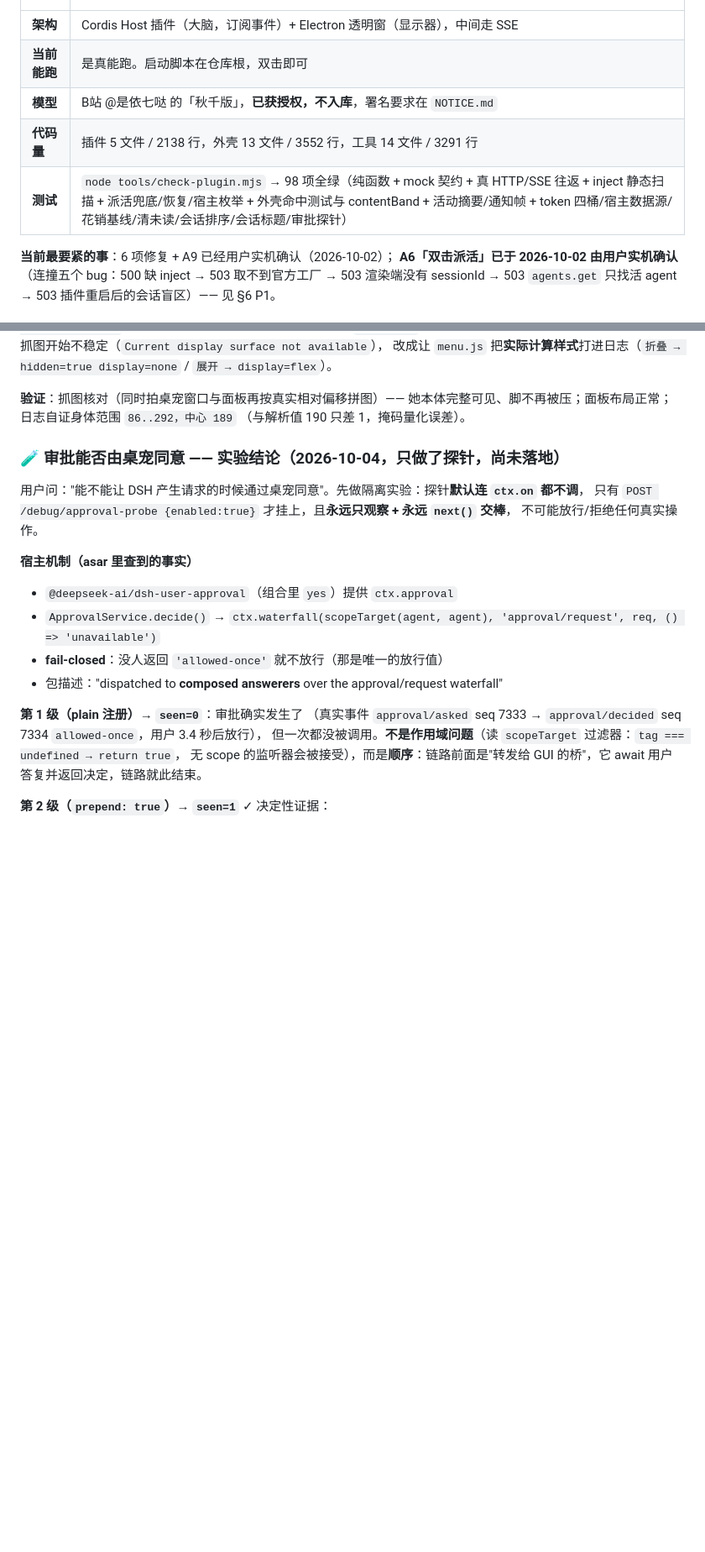
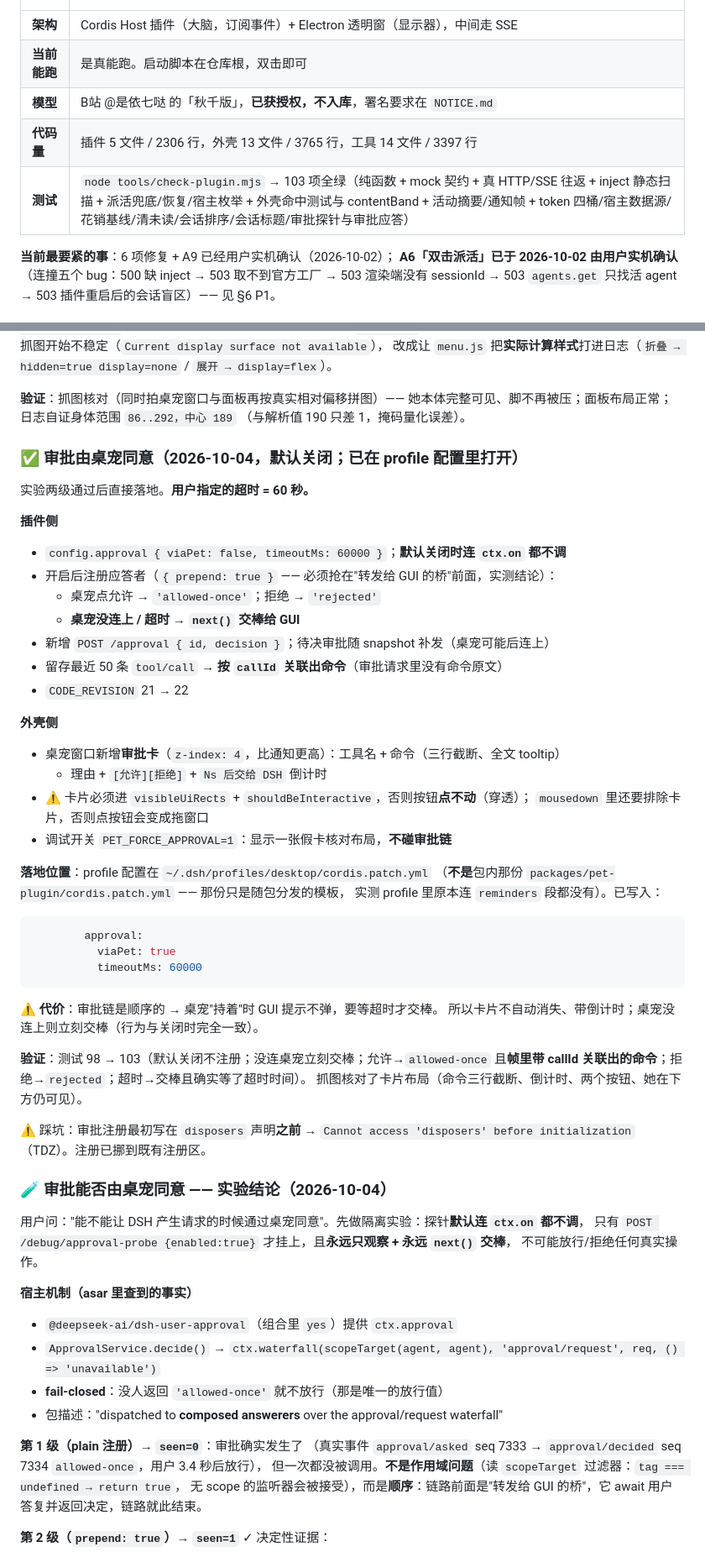
Before and after one commit to dddddhxwys/xilian-pet, a Markdown page: docs/交接说明.md, 2 parts joined by grey strips. Shown at 84% size. GitHub-like rendering; blank space fills up the shorter version.

````diff
--- a/docs/交接说明.md
+++ b/docs/交接说明.md
@@ -15,8 +15,8 @@
 | **架构** | Cordis Host 插件（大脑，订阅事件）+ Electron 透明窗（显示器），中间走 SSE |
 | **当前能跑** | 是真能跑。启动脚本在仓库根，双击即可 |
 | **模型** | B站 @是依七哒 的「秋千版」，**已获授权，不入库**，署名要求在 `NOTICE.md` |
-| **代码量** | 插件 5 文件 / 2138 行，外壳 13 文件 / 3552 行，工具 14 文件 / 3291 行 |
-| **测试** | `node tools/check-plugin.mjs` → 98 项全绿（纯函数 + mock 契约 + 真 HTTP/SSE 往返 + inject 静态扫描 + 派活兜底/恢复/宿主枚举 + 外壳命中测试与 contentBand + 活动摘要/通知帧 + token 四桶/宿主数据源/花销基线/清未读/会话排序/会话标题/审批探针） |
+| **代码量** | 插件 5 文件 / 2306 行，外壳 13 文件 / 3765 行，工具 14 文件 / 3397 行 |
+| **测试** | `node tools/check-plugin.mjs` → 103 项全绿（纯函数 + mock 契约 + 真 HTTP/SSE 往返 + inject 静态扫描 + 派活兜底/恢复/宿主枚举 + 外壳命中测试与 contentBand + 活动摘要/通知帧 + token 四桶/宿主数据源/花销基线/清未读/会话排序/会话标题/审批探针与审批应答） |
 
 **当前最要紧的事**：6 项修复 + A9 已经用户实机确认（2026-10-02）；
 **A6「双击派活」已于 2026-10-02 由用户实机确认**（连撞五个 bug：500 缺 inject → 503 取不到官方工厂 → 503 渲染端没有 sessionId → 503 `agents.get` 只找活 agent → 503 插件重启后的会话盲区）—— 见 §6 P1。
@@ -572,7 +572,45 @@ const titleProjectionDefinition = {
 她本体完整可见、脚不再被压；面板布局正常；日志自证身体范围 `86..292，中心 189`
 （与解析值 190 只差 1，掩码量化误差）。
 
-### 🧪 审批能否由桌宠同意 —— 实验结论（2026-10-04，**只做了探针，尚未落地**）
+### ✅ 审批由桌宠同意（2026-10-04，**默认关闭；已在 profile 配置里打开**）
+
+实验两级通过后直接落地。**用户指定的超时 = 60 秒。**
+
+**插件侧**
+- `config.approval { viaPet: false, timeoutMs: 60000 }`；**默认关闭时连 `ctx.on` 都不调**
+- 开启后注册应答者（`{ prepend: true }` —— 必须抢在"转发给 GUI 的桥"前面，实测结论）：
+  - 桌宠点允许 → `'allowed-once'`；拒绝 → `'rejected'`
+  - **桌宠没连上 / 超时 → `next()` 交棒给 GUI**
+- 新增 `POST /approval { id, decision }`；待决审批随 snapshot 补发（桌宠可能后连上）
+- 留存最近 50 条 `tool/call` → **按 `callId` 关联出命令**（审批请求里没有命令原文）
+- `CODE_REVISION` 21 → 22
+
+**外壳侧**
+- 桌宠窗口新增**审批卡**（`z-index: 4`，比通知更高）：工具名 + 命令（三行截断、全文 tooltip）
+  + 理由 + `[允许][拒绝]` + `Ns 后交给 DSH` 倒计时
+- ⚠️ 卡片必须进 `visibleUiRects` + `shouldBeInteractive`，否则按钮**点不动**（穿透）；
+  `mousedown` 里还要排除卡片，否则点按钮会变成拖窗口
+- 调试开关 `PET_FORCE_APPROVAL=1`：显示一张假卡核对布局，**不碰审批链**
+
+**落地位置**：profile 配置在 `~/.dsh/profiles/desktop/cordis.patch.yml`
+（**不是**包内那份 `packages/pet-plugin/cordis.patch.yml` —— 那份只是随包分发的模板，
+实测 profile 里原本连 `reminders` 段都没有）。已写入：
+```yaml
+        approval:
+          viaPet: true
+          timeoutMs: 60000
+```
+⚠️ **代价**：审批链是顺序的 → 桌宠"持着"时 GUI 提示不弹，要等超时才交棒。
+所以卡片不自动消失、带倒计时；桌宠没连上则立刻交棒（行为与关闭时完全一致）。
+
+**验证**：测试 98 → 103（默认关闭不注册；没连桌宠立刻交棒；允许→`allowed-once`
+且**帧里带 callId 关联出的命令**；拒绝→`rejected`；超时→交棒且确实等了超时时间）。
+抓图核对了卡片布局（命令三行截断、倒计时、两个按钮、她在下方仍可见）。
+
+⚠️ 踩坑：审批注册最初写在 `disposers` 声明**之前** → `Cannot access 'disposers' before
+initialization`（TDZ）。注册已挪到既有注册区。
+
+### 🧪 审批能否由桌宠同意 —— 实验结论（2026-10-04）
 
 用户问："能不能让 DSH 产生请求的时候通过桌宠同意"。先做隔离实验：探针**默认连 `ctx.on` 都不调**，
 只有 `POST /debug/approval-probe {enabled:true}` 才挂上，且**永远只观察 + 永远 `next()` 交棒**，
````
Also changed, not shown: other parts of docs/交接说明.md (+1 -1 lines), README.md (+43 -3 lines).
